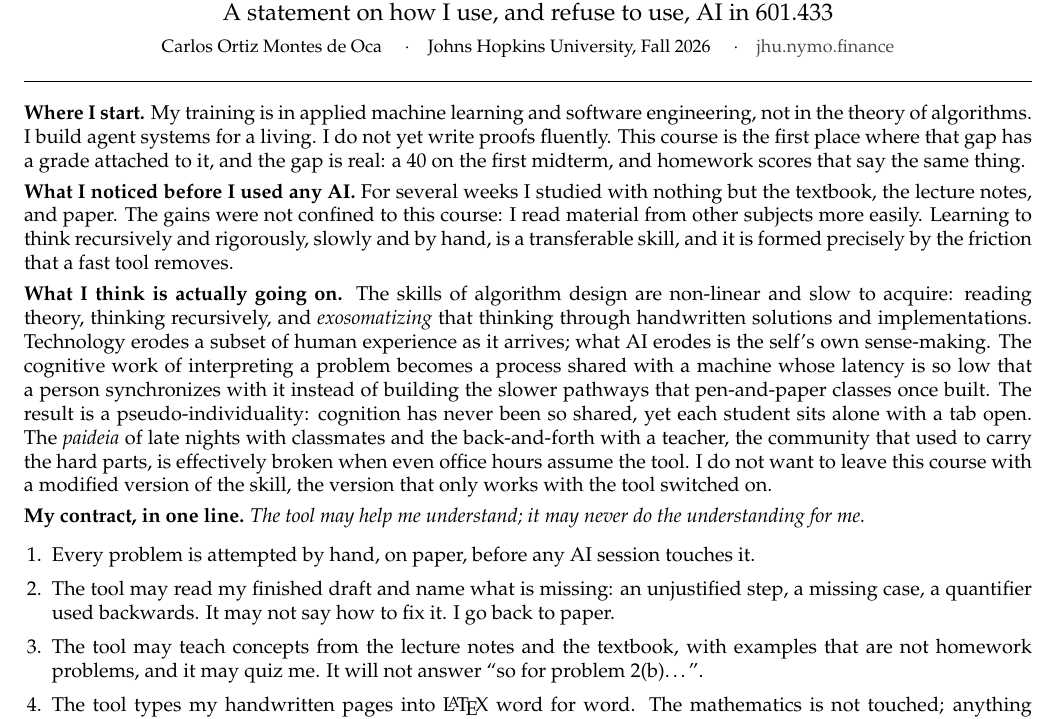
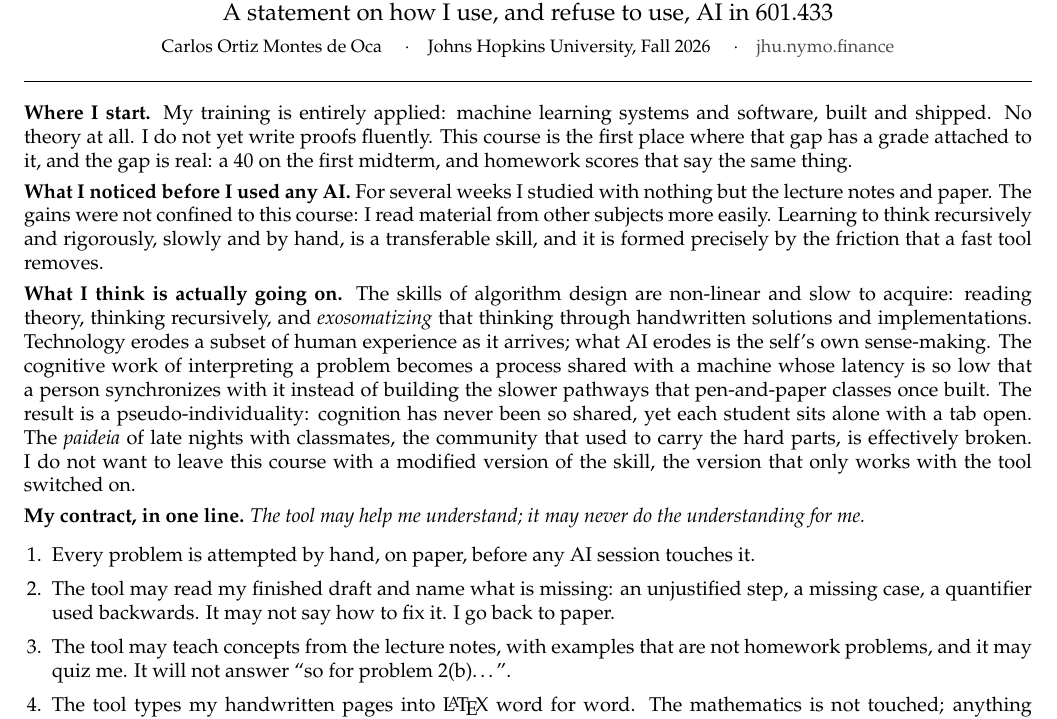
Before and after one commit to cortizm1/ai_alignment_algorithms, a LaTeX document (docs/manifesto_onepager.tex): part of the page, cut so that both start at the same text. Compiled offline with pdfLaTeX.

Commit message:
Manifesto: applied-only opening, no textbook, no teacher/office-hours lines; reseal Reel 0
Co-Authored-By: Claude Fable 5.1 <noreply@anthropic.com>

```diff
--- a/docs/manifesto_onepager.tex
+++ b/docs/manifesto_onepager.tex
@@ -13,18 +13,18 @@
 \end{center}
 \vspace{2pt}\hrule\vspace{8pt}
 
-\textbf{Where I start.} My training is in applied machine learning and software engineering, not in the theory of algorithms. I build agent systems for a living. I do not yet write proofs fluently. This course is the first place where that gap has a grade attached to it, and the gap is real: a 40 on the first midterm, and homework scores that say the same thing.
+\textbf{Where I start.} My training is entirely applied: machine learning systems and software, built and shipped. No theory at all. I do not yet write proofs fluently. This course is the first place where that gap has a grade attached to it, and the gap is real: a 40 on the first midterm, and homework scores that say the same thing.
 
-\textbf{What I noticed before I used any AI.} For several weeks I studied with nothing but the textbook, the lecture notes, and paper. The gains were not confined to this course: I read material from other subjects more easily. Learning to think recursively and rigorously, slowly and by hand, is a transferable skill, and it is formed precisely by the friction that a fast tool removes.
+\textbf{What I noticed before I used any AI.} For several weeks I studied with nothing but the lecture notes and paper. The gains were not confined to this course: I read material from other subjects more easily. Learning to think recursively and rigorously, slowly and by hand, is a transferable skill, and it is formed precisely by the friction that a fast tool removes.
 
-\textbf{What I think is actually going on.} The skills of algorithm design are non-linear and slow to acquire: reading theory, thinking recursively, and \emph{exosomatizing} that thinking through handwritten solutions and implementations. Technology erodes a subset of human experience as it arrives; what AI erodes is the self's own sense-making. The cognitive work of interpreting a problem becomes a process shared with a machine whose latency is so low that a person synchronizes with it instead of building the slower pathways that pen-and-paper classes once built. The result is a pseudo-individuality: cognition has never been so shared, yet each student sits alone with a tab open. The \emph{paideia} of late nights with classmates and the back-and-forth with a teacher, the community that used to carry the hard parts, is effectively broken when even office hours assume the tool. I do not want to leave this course with a modified version of the skill, the version that only works with the tool switched on.
+\textbf{What I think is actually going on.} The skills of algorithm design are non-linear and slow to acquire: reading theory, thinking recursively, and \emph{exosomatizing} that thinking through handwritten solutions and implementations. Technology erodes a subset of human experience as it arrives; what AI erodes is the self's own sense-making. The cognitive work of interpreting a problem becomes a process shared with a machine whose latency is so low that a person synchronizes with it instead of building the slower pathways that pen-and-paper classes once built. The result is a pseudo-individuality: cognition has never been so shared, yet each student sits alone with a tab open. The \emph{paideia} of late nights with classmates, the community that used to carry the hard parts, is effectively broken. I do not want to leave this course with a modified version of the skill, the version that only works with the tool switched on.
 
 \textbf{My contract, in one line.} \emph{The tool may help me understand; it may never do the understanding for me.}
 
 \begin{enumerate}[leftmargin=1.4em,itemsep=1pt,topsep=2pt]
   \item Every problem is attempted by hand, on paper, before any AI session touches it.
   \item The tool may read my finished draft and name what is missing: an unjustified step, a missing case, a quantifier used backwards. It may not say how to fix it. I go back to paper.
-  \item The tool may teach concepts from the lecture notes and the textbook, with examples that are not homework problems, and it may quiz me. It will not answer ``so for problem 2(b)\ldots''.
+  \item The tool may teach concepts from the lecture notes, with examples that are not homework problems, and it may quiz me. It will not answer ``so for problem 2(b)\ldots''.
   \item The tool types my handwritten pages into \LaTeX\ word for word. The mathematics is not touched; anything illegible is flagged in red for me to resolve by hand.
   \item Web search is disabled inside the tool. It cannot look anything up for me.
   \item Once a homework is graded and the official solutions are released, the restrictions lift and I use the tool to compare my work with the solutions and extract lessons.
```
Also changed, not shown: docs/manifesto_onepager.pdf, 1 other file.
